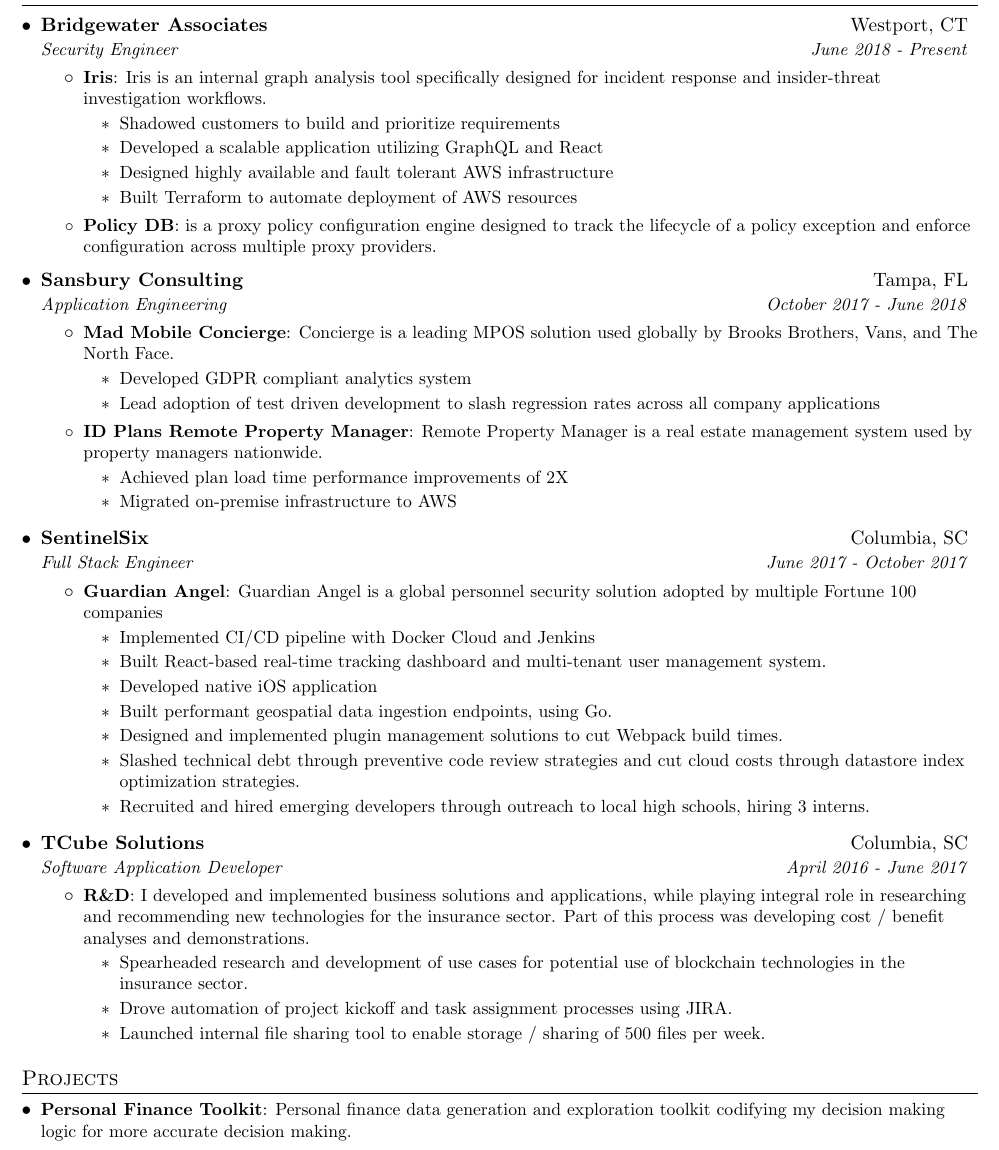
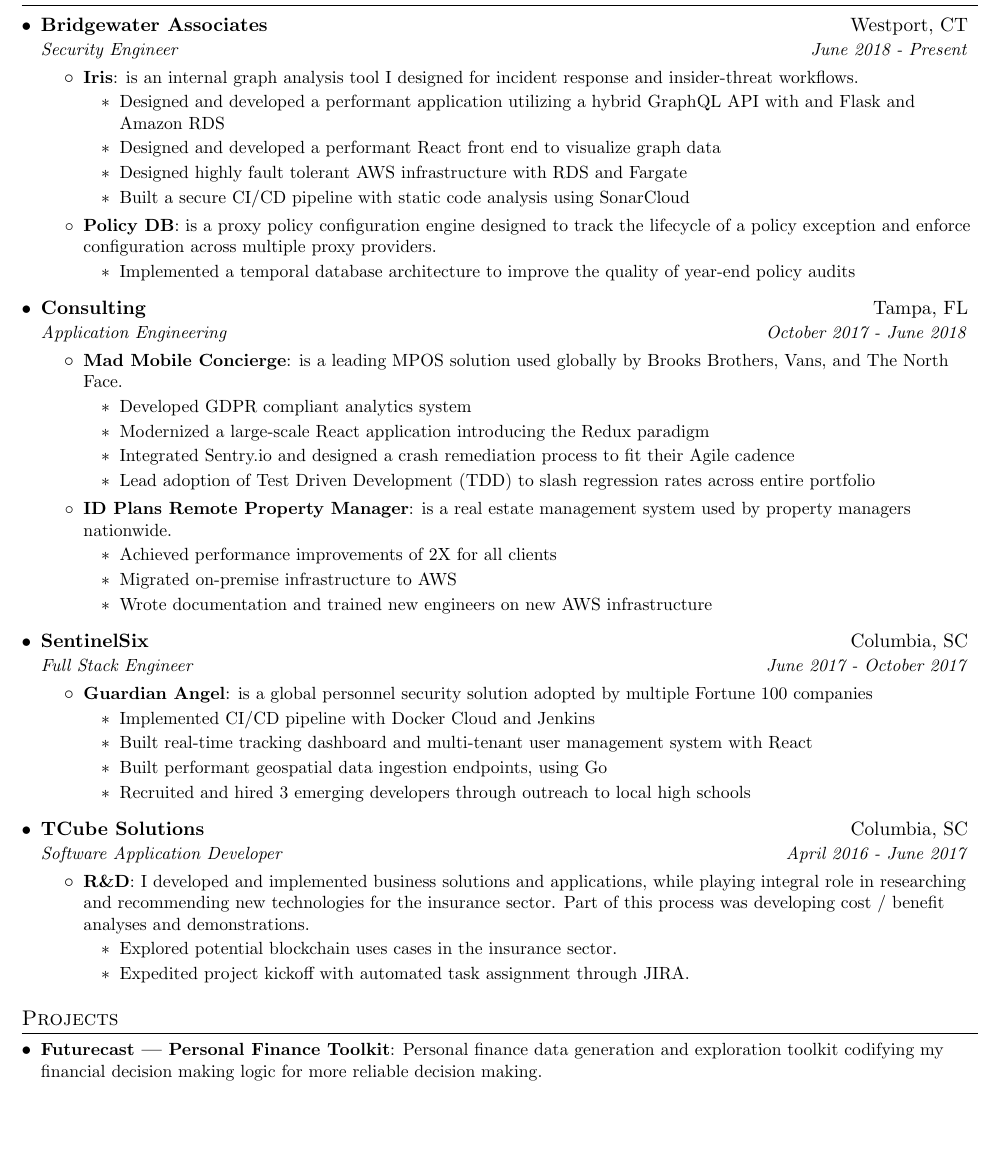
Before and after one commit to jsnns/resume, a LaTeX CV (jsnns_resume.tex): part of the page, cut so that both start at the same text, the shorter picture padded with empty space. Compiled offline with pdfLaTeX.

Commit message:
Update expeirences

```diff
--- a/jsnns_resume.tex
+++ b/jsnns_resume.tex
@@ -86,33 +86,38 @@
       {Bridgewater Associates}{Westport, CT}
       {Security Engineer}{June 2018 - Present}
       \resumeItemListStart
-        \resumeItem{Iris}
-          {Iris is an internal graph analysis tool specifically designed for incident response and insider-threat investigation workflows.}
+        \resumeItem{Iris}{is an internal graph analysis tool I designed for incident response and insider-threat workflows.}
           \begin{itemize}
-          	\item Shadowed customers to build and prioritize requirements
-			\item Developed a scalable application utilizing GraphQL and React
-			\item Designed highly available and fault tolerant AWS infrastructure
-			\item Built Terraform to automate deployment of AWS resources
+			\item Designed and developed a performant application utilizing a hybrid GraphQL API with and Flask and Amazon RDS
+			\item Designed and developed a performant React front end to visualize graph data
+			\item Designed highly fault tolerant AWS infrastructure with RDS and Fargate
+			\item Built a secure CI/CD pipeline with static code analysis using SonarCloud
           \end{itemize}
         \resumeItem{Policy DB}
           {is a proxy policy configuration engine designed to track the lifecycle of a policy exception and enforce configuration across multiple proxy providers.}
+          \begin{itemize}
+          	\item Implemented a temporal database architecture to improve the quality of year-end policy audits
+			\end{itemize}
       \resumeItemListEnd
 
 	\resumeSubheading
-		{Sansbury Consulting}{Tampa, FL}
+		{Consulting}{Tampa, FL}
 		{Application Engineering}{October 2017 - June 2018}
 		\resumeItemListStart
 			\resumeItem{Mad Mobile Concierge}
-				{Concierge is a leading MPOS solution used globally by Brooks Brothers, Vans, and The North Face.}
+				{is a leading MPOS solution used globally by Brooks Brothers, Vans, and The North Face.}
 				\begin{itemize}
 					\item Developed GDPR compliant analytics system
-					\item Lead adoption of test driven development to slash regression rates across all company applications
+					\item Modernized a large-scale React application introducing the Redux paradigm
+					\item Integrated Sentry.io and designed a crash remediation process to fit their Agile cadence
+					\item Lead adoption of Test Driven Development (TDD) to slash regression rates across entire portfolio
 				\end{itemize}
 			\resumeItem{ID Plans Remote Property Manager}
-				{Remote Property Manager is a real estate management system used by property managers nationwide.}
+				{is a real estate management system used by property managers nationwide.}
 				\begin{itemize}
-					\item Achieved plan load time performance improvements of 2X
+					\item Achieved performance improvements of 2X for all clients
 					\item Migrated on-premise infrastructure to AWS
+					\item Wrote documentation and trained new engineers on new AWS infrastructure
 				\end{itemize}
 		\resumeItemListEnd
 
@@ -120,15 +125,12 @@
 		{SentinelSix}{Columbia, SC}
 		{Full Stack Engineer}{June 2017 - October 2017}
 		\resumeItemListStart
-			\resumeItem{Guardian Angel}{Guardian Angel is a global personnel security solution adopted by multiple Fortune 100 companies}
+			\resumeItem{Guardian Angel}{is a global personnel security solution adopted by multiple Fortune 100 companies}
 			\begin{itemize}
              \item Implemented CI/CD pipeline with Docker Cloud and Jenkins
-             \item Built React-based real-time tracking dashboard and multi-tenant user management system.
-             \item Developed native iOS application
-             \item Built performant geospatial data ingestion endpoints, using Go.
-             \item Designed and implemented plugin management solutions to cut Webpack build times.
-             \item Slashed technical debt through preventive code review strategies and cut cloud costs through datastore index optimization strategies.
-             \item Recruited and hired emerging developers through outreach to local high schools, hiring 3 interns.
+             \item Built real-time tracking dashboard and multi-tenant user management system with React
+             \item Built performant geospatial data ingestion endpoints, using Go
+             \item Recruited and hired 3 emerging developers through outreach to local high schools
             \end{itemize}
 		\resumeItemListEnd
 
@@ -137,10 +139,9 @@
 		{Software Application Developer}{April 2016 - June 2017}
 		\resumeItemListStart
     		\resumeItem{R\&D}{I developed and implemented business solutions and applications, while playing integral role in researching and recommending new technologies for the insurance sector. Part of this process was developing cost / benefit analyses and demonstrations.}
-			\begin{itemize}
-                \item Spearheaded research and development of use cases for potential use of blockchain technologies in the insurance sector.
-                \item Drove automation of project kickoff and task assignment processes using JIRA.
-                \item Launched internal file sharing tool to enable storage / sharing of 500 files per week.
+		\begin{itemize}
+                \item Explored potential blockchain uses cases in the insurance sector.
+                \item Expedited project kickoff with automated task assignment through JIRA.
             \end{itemize}
 		\resumeItemListEnd
 
@@ -150,8 +151,8 @@
 %-----------PROJECTS-----------------
 \section{Projects}
   \resumeSubHeadingListStart
-    \resumeSubItem{Personal Finance Toolkit}
-      {Personal finance data generation and exploration toolkit codifying my decision making logic for more accurate decision making.}
+    \resumeSubItem{Futurecast — Personal Finance Toolkit}
+      {Personal finance data generation and exploration toolkit codifying my financial decision making logic for more reliable decision making.}
   \resumeSubHeadingListEnd
 
 %
```
Also changed, not shown: jsnns_resume.pdf, 2 other files.
